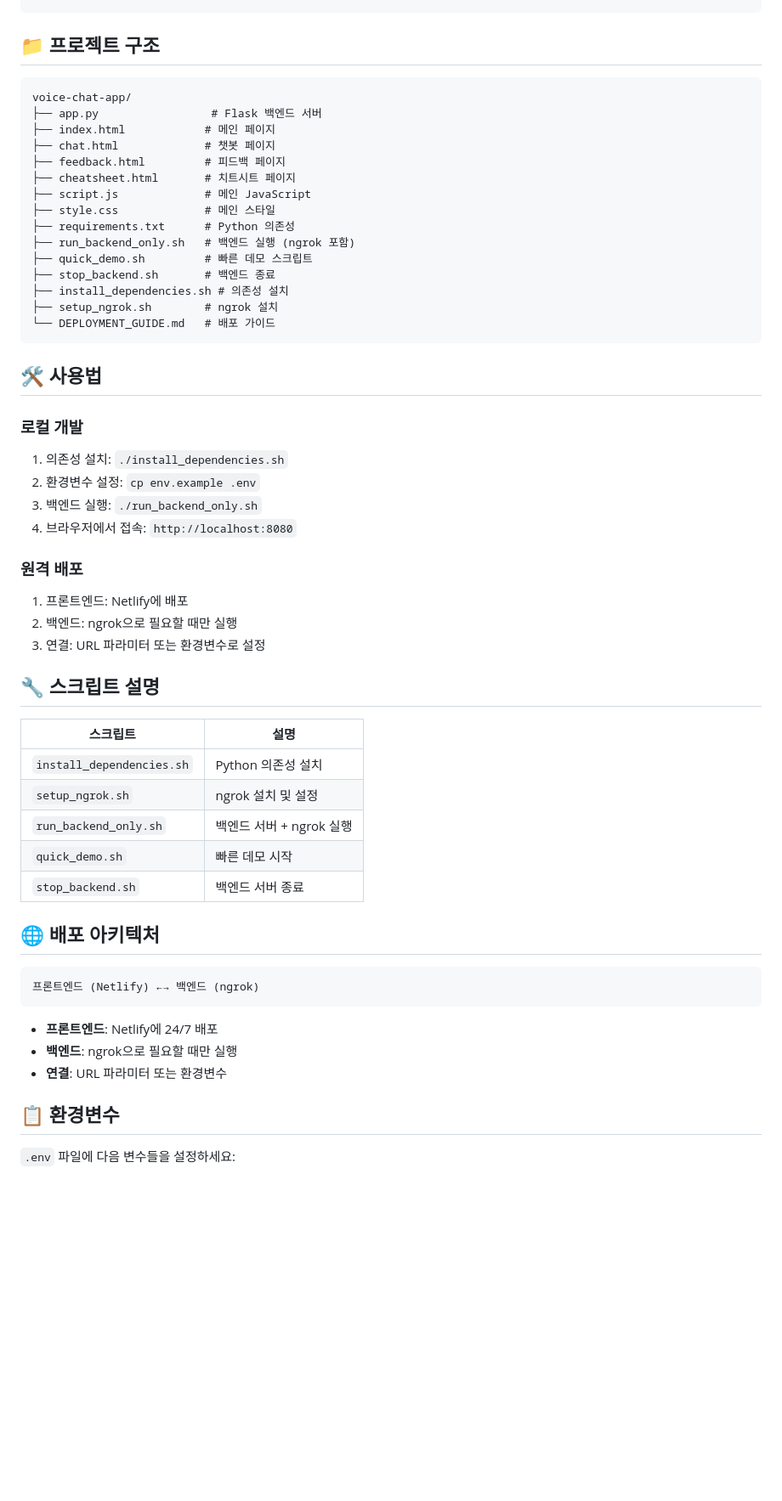
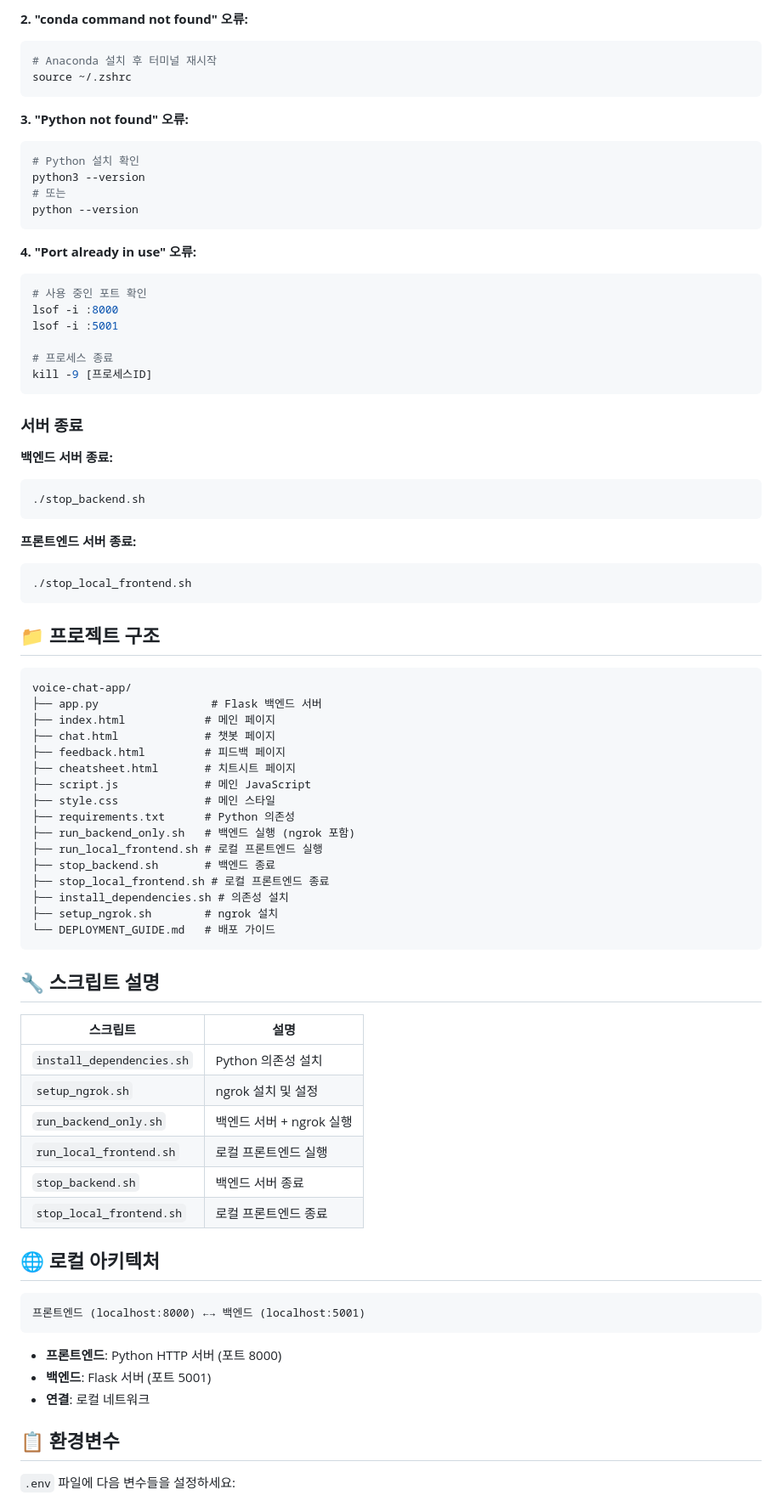
Before and after one commit to bobbyhwsong/voice-chat-app, a Markdown page: README.md, the part around one of its changes. Shown at 85% size. Rendered like a GitHub page; blank space fills up the shorter version.

````diff
--- a/README.md
+++ b/README.md
@@ -34,3 +171,37 @@ netlify deploy --prod
+**2. "conda command not found" 오류:**
+```bash
+# Anaconda 설치 후 터미널 재시작
+source ~/.zshrc
+```
+
+**3. "Python not found" 오류:**
+```bash
+# Python 설치 확인
+python3 --version
+# 또는
+python --version
+```
+
+**4. "Port already in use" 오류:**
+```bash
+# 사용 중인 포트 확인
+lsof -i :8000
+lsof -i :5001
+
+# 프로세스 종료
+kill -9 [프로세스ID]
+```
+
+### 서버 종료
+
+**백엔드 서버 종료:**
+```bash
+./stop_backend.sh
+```
+
+**프론트엔드 서버 종료:**
+```bash
+./stop_local_frontend.sh
 ```
 
 ## 📁 프로젝트 구조
@@ -46,25 +217,13 @@ voice-chat-app/
 ├── style.css             # 메인 스타일
 ├── requirements.txt      # Python 의존성
 ├── run_backend_only.sh   # 백엔드 실행 (ngrok 포함)
-├── quick_demo.sh         # 빠른 데모 스크립트
+├── run_local_frontend.sh # 로컬 프론트엔드 실행
 ├── stop_backend.sh       # 백엔드 종료
+├── stop_local_frontend.sh # 로컬 프론트엔드 종료
 ├── install_dependencies.sh # 의존성 설치
 ├── setup_ngrok.sh        # ngrok 설치
 └── DEPLOYMENT_GUIDE.md   # 배포 가이드
 ```
-
-## 🛠️ 사용법
-
-### 로컬 개발
-1. 의존성 설치: `./install_dependencies.sh`
-2. 환경변수 설정: `cp env.example .env`
-3. 백엔드 실행: `./run_backend_only.sh`
-4. 브라우저에서 접속: `http://localhost:8080`
-
-### 원격 배포
-1. 프론트엔드: Netlify에 배포
-2. 백엔드: ngrok으로 필요할 때만 실행
-3. 연결: URL 파라미터 또는 환경변수로 설정
 
 ## 🔧 스크립트 설명
 
@@ -73,18 +232,19 @@ voice-chat-app/
 | `install_dependencies.sh` | Python 의존성 설치 |
 | `setup_ngrok.sh` | ngrok 설치 및 설정 |
 | `run_backend_only.sh` | 백엔드 서버 + ngrok 실행 |
-| `quick_demo.sh` | 빠른 데모 시작 |
+| `run_local_frontend.sh` | 로컬 프론트엔드 실행 |
 | `stop_backend.sh` | 백엔드 서버 종료 |
+| `stop_local_frontend.sh` | 로컬 프론트엔드 종료 |
 
-## 🌐 배포 아키텍처
+## 🌐 로컬 아키텍처
 
 ```
-프론트엔드 (Netlify) ←→ 백엔드 (ngrok)
+프론트엔드 (localhost:8000) ←→ 백엔드 (localhost:5001)
 ```
 
-- **프론트엔드**: Netlify에 24/7 배포
-- **백엔드**: ngrok으로 필요할 때만 실행
-- **연결**: URL 파라미터 또는 환경변수
+- **프론트엔드**: Python HTTP 서버 (포트 8000)
+- **백엔드**: Flask 서버 (포트 5001)
+- **연결**: 로컬 네트워크
 
 ## 📋 환경변수
 
````
Also changed, not shown: other parts of README.md (+154 -17 lines).
